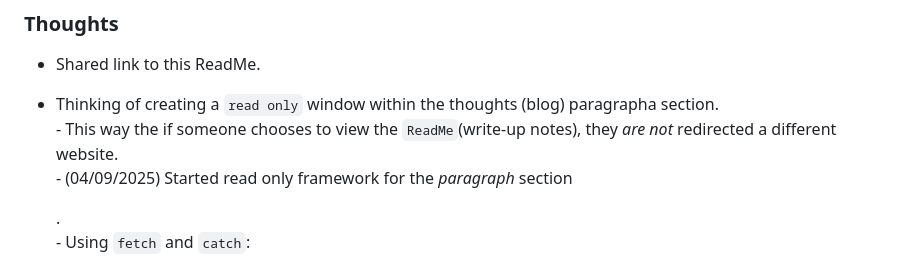
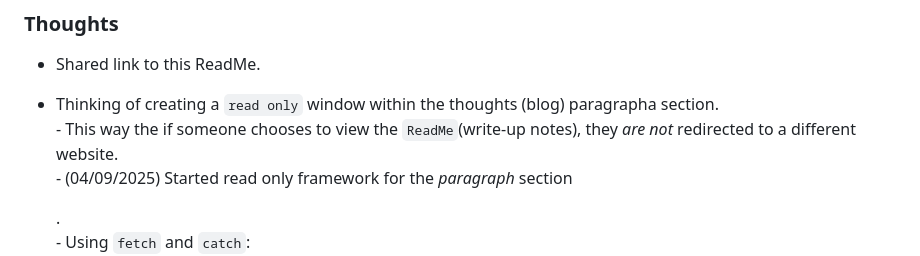
Before and after one commit to nathanMcL/nathanMcL.github.io, a Markdown page: ReadMe.md, the part around the change. Rendered like a GitHub page.

```diff
--- a/ReadMe.md
+++ b/ReadMe.md
@@ -143,7 +143,7 @@ document.addEventListener("DOMContentLoaded", function () {
 
 - Shared link to this ReadMe.<br>
 - Thinking of creating a `read only` window within the thoughts (blog) paragrapha section.<br>
-      - This way the if someone chooses to view the `ReadMe`(write-up notes), they *are not* redirected a different website.<br>
+      - This way the if someone chooses to view the `ReadMe`(write-up notes), they *are not* redirected to a different website.<br>
       - (04/09/2025) Started read only framework for the *paragraph* section <p></p>. <br>
       - Using `fetch` and `catch`: <br>
           - `Fetch`: ****Noted Source*** (https://developer.mozilla.org/en-US/docs/Web/API/Window/fetch)<br>
```
